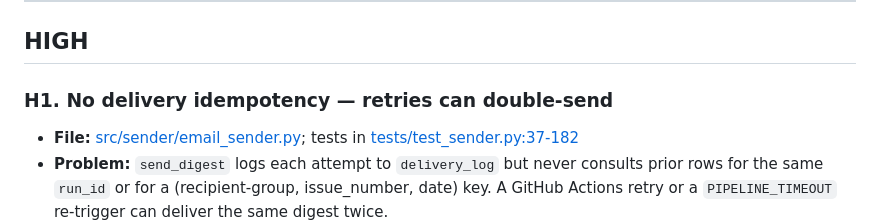
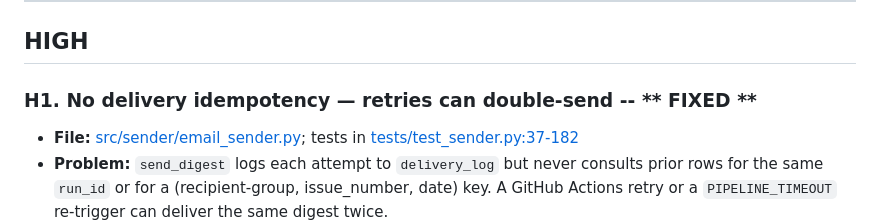
Before and after one commit to juanfpinzon/DP_news_scout, a Markdown page: CODE-REVIEW.md, the part around the change. Drawn GitHub-style.

```diff
--- a/CODE-REVIEW.md
+++ b/CODE-REVIEW.md
@@ -45,7 +45,7 @@ Findings ordered by severity.
 
 ## HIGH
 
-### H1. No delivery idempotency — retries can double-send
+### H1. No delivery idempotency — retries can double-send -- ** FIXED **
 - **File:** [src/sender/email_sender.py](src/sender/email_sender.py); tests in [tests/test_sender.py:37-182](tests/test_sender.py)
 - **Problem:** `send_digest` logs each attempt to `delivery_log` but never consults prior rows for the same `run_id` or for a (recipient-group, issue_number, date) key. A GitHub Actions retry or a `PIPELINE_TIMEOUT` re-trigger can deliver the same digest twice.
 - **Fix:** Compute an idempotency key such as `sha256(run_id | issue_number | group | sorted_bcc_emails)` or simply `issue_number + group`; before calling AgentMail, check `delivery_log` for a prior `status='sent'` row. If found, short-circuit with `return True` and log `idempotent_skip`. Also consider an idempotency header to AgentMail if supported.
```
